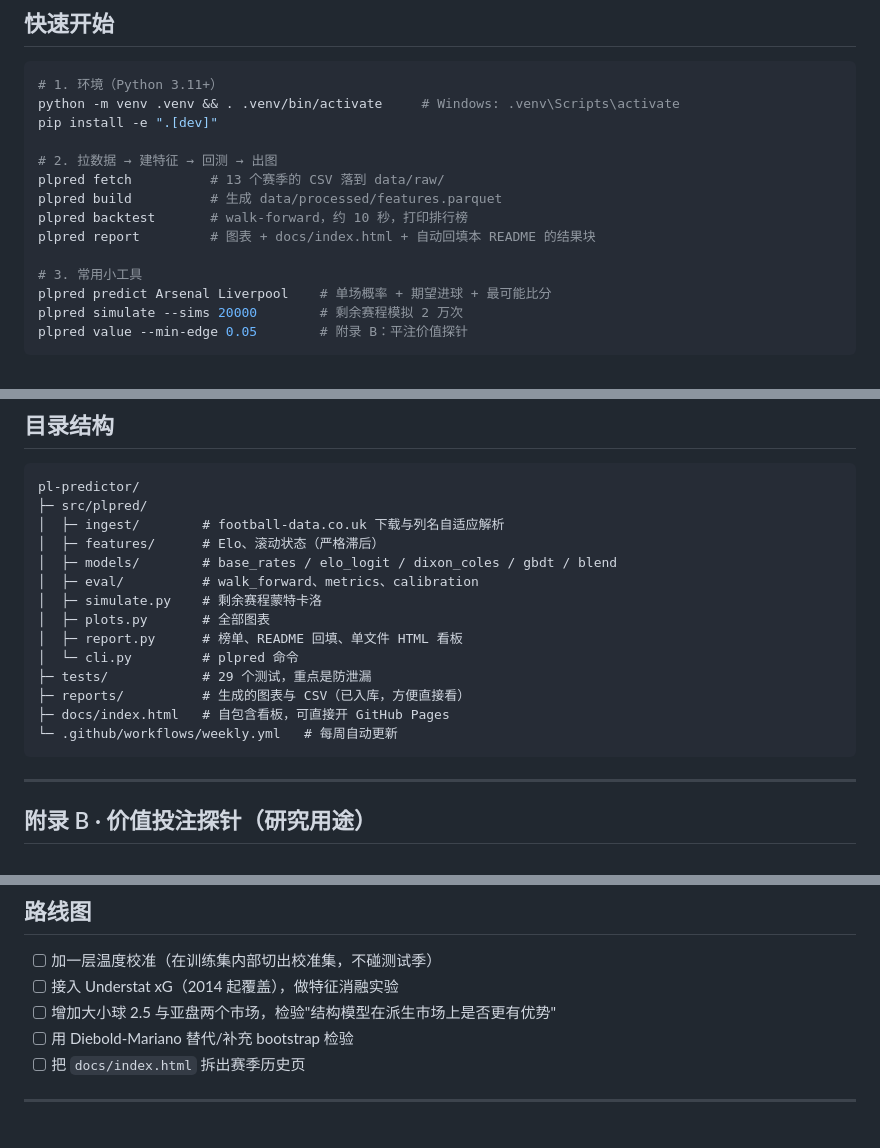
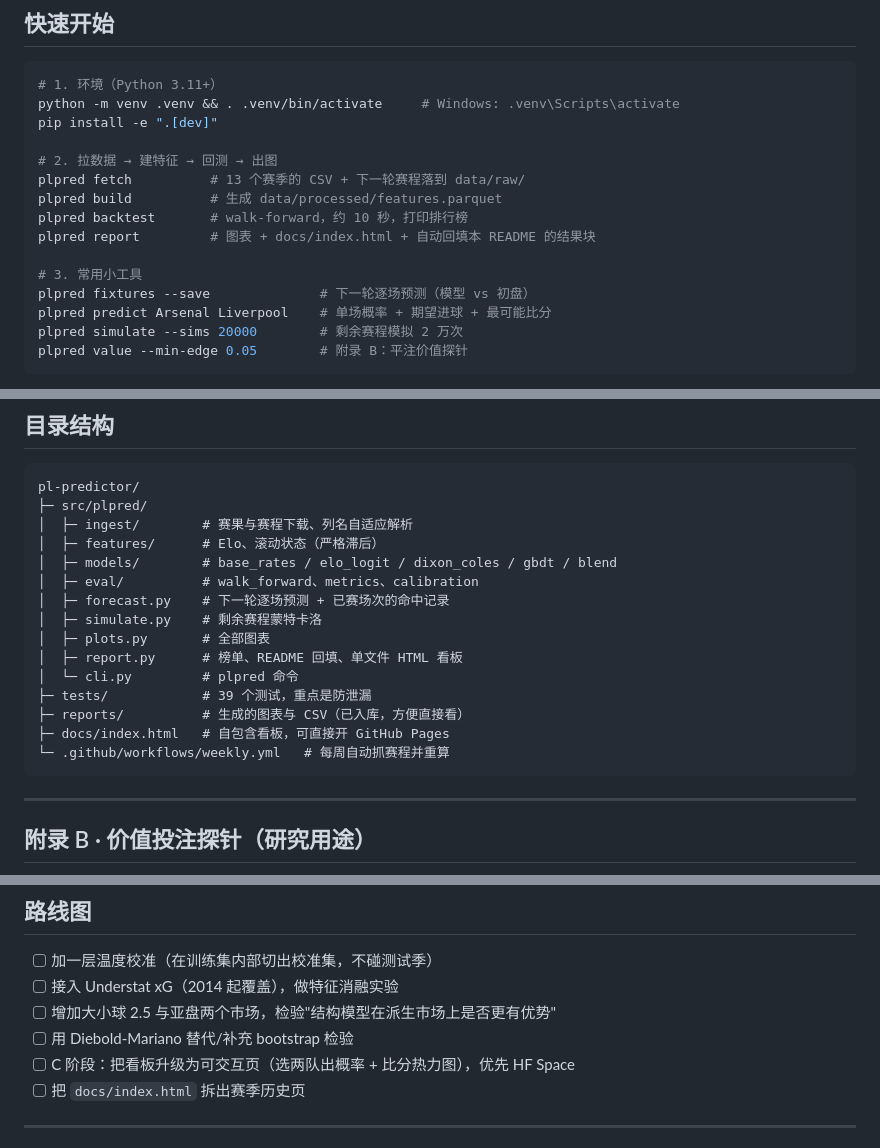
Before and after one commit to haohaohao-cell/pythia-pl, a Markdown page: README.md, 3 parts joined by grey strips. GitHub-like rendering.

````diff
--- a/README.md
+++ b/README.md
@@ -129,12 +158,13 @@ python -m venv .venv && . .venv/bin/activate     # Windows: .venv\Scripts\activa
 pip install -e ".[dev]"
 
 # 2. 拉数据 → 建特征 → 回测 → 出图
-plpred fetch          # 13 个赛季的 CSV 落到 data/raw/
+plpred fetch          # 13 个赛季的 CSV + 下一轮赛程落到 data/raw/
 plpred build          # 生成 data/processed/features.parquet
 plpred backtest       # walk-forward，约 10 秒，打印排行榜
 plpred report         # 图表 + docs/index.html + 自动回填本 README 的结果块
 
 # 3. 常用小工具
+plpred fixtures --save              # 下一轮逐场预测（模型 vs 初盘）
 plpred predict Arsenal Liverpool    # 单场概率 + 期望进球 + 最可能比分
 plpred simulate --sims 20000        # 剩余赛程模拟 2 万次
 plpred value --min-edge 0.05        # 附录 B：平注价值探针
@@ -176,18 +206,19 @@ most likely scorelines:
 ```text
 pl-predictor/
 ├─ src/plpred/
-│  ├─ ingest/        # football-data.co.uk 下载与列名自适应解析
+│  ├─ ingest/        # 赛果与赛程下载、列名自适应解析
 │  ├─ features/      # Elo、滚动状态（严格滞后）
 │  ├─ models/        # base_rates / elo_logit / dixon_coles / gbdt / blend
 │  ├─ eval/          # walk_forward、metrics、calibration
+│  ├─ forecast.py    # 下一轮逐场预测 + 已赛场次的命中记录
 │  ├─ simulate.py    # 剩余赛程蒙特卡洛
 │  ├─ plots.py       # 全部图表
 │  ├─ report.py      # 榜单、README 回填、单文件 HTML 看板
 │  └─ cli.py         # plpred 命令
-├─ tests/            # 29 个测试，重点是防泄漏
+├─ tests/            # 39 个测试，重点是防泄漏
 ├─ reports/          # 生成的图表与 CSV（已入库，方便直接看）
 ├─ docs/index.html   # 自包含看板，可直接开 GitHub Pages
-└─ .github/workflows/weekly.yml   # 每周自动更新
+└─ .github/workflows/weekly.yml   # 每周自动抓赛程并重算
 ```
 
 ---
@@ -227,6 +258,7 @@ pl-predictor/
 - [ ] 接入 Understat xG（2014 起覆盖），做特征消融实验
 - [ ] 增加大小球 2.5 与亚盘两个市场，检验"结构模型在派生市场上是否更有优势"
 - [ ] 用 Diebold-Mariano 替代/补充 bootstrap 检验
+- [ ] C 阶段：把看板升级为可交互页（选两队出概率 + 比分热力图），优先 HF Space
 - [ ] 把 `docs/index.html` 拆出赛季历史页
 
 ---
````
Also changed, not shown: other parts of README.md (+29 -0 lines), README.en.md (+34 -3 lines), reports/fixtures_block.md (added, +17 -0 lines), reports/next_round.png (added), 8 other files.
